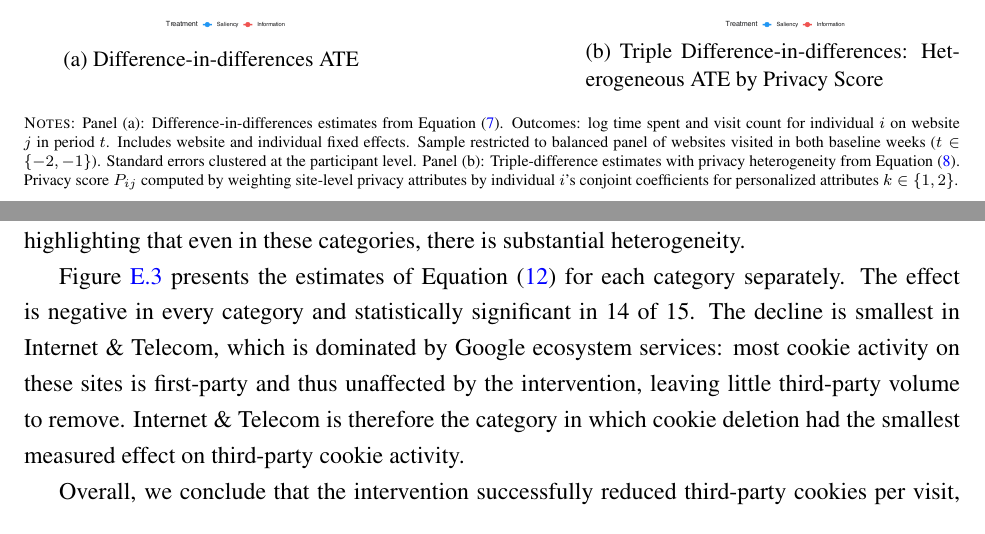
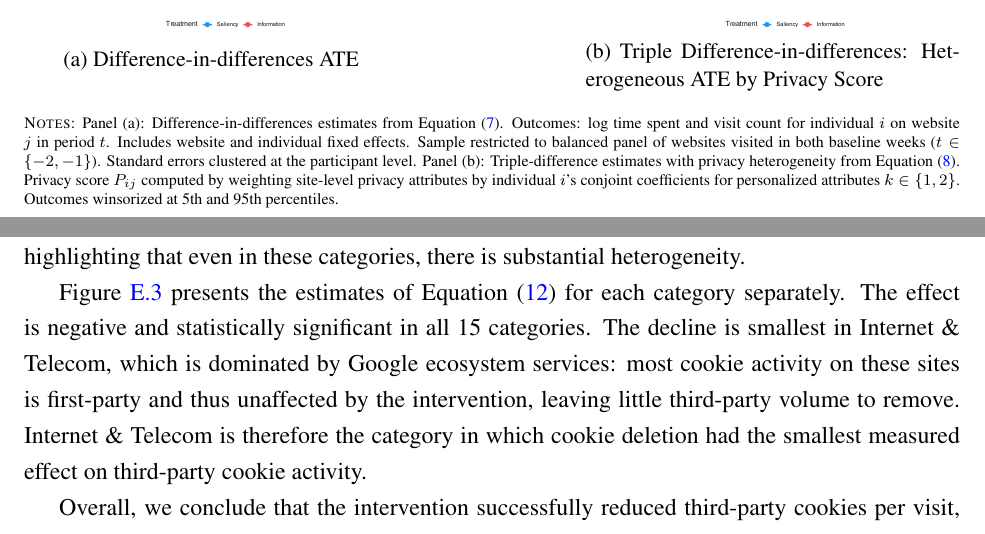
Before and after one commit to rawls238/privacy_experiment_analysis, a LaTeX paper (main_v2.tex): two parts of pages 59 and 71 of 89, joined at a grey line, cut so that both start at the same text. Compiled offline with pdfLaTeX.

Commit message:
Updates from Overleaf

```diff
--- a/main_v2.tex
+++ b/main_v2.tex
@@ -1442,7 +1442,7 @@ with site and participant fixed effects $\eta_j$ and $\eta_i$, estimated separat
         \caption{Triple Difference-in-differences: Heterogeneous ATE by Privacy Score}
         \label{fig:intensive_b}
     \end{subfigure}
-    \caption*{\scriptsize \textsc{Notes}:  Panel (a): Difference-in-differences estimates from Equation~\eqref{eq:intensive_did}. Outcomes: log time spent and visit count for individual $i$ on website $j$ in period $t$. Includes website and individual fixed effects. Sample restricted to balanced panel of websites visited in both baseline weeks ($t \in \{-2, -1\}$). Standard errors clustered at the participant level. Panel (b): Triple-difference estimates with privacy heterogeneity from Equation~\eqref{eq:intensive_het}. Privacy score $P_{ij}$ computed by weighting site-level privacy attributes by individual $i$'s conjoint coefficients for personalized attributes $k \in \{1,2\}$.}
+    \caption*{\scriptsize \textsc{Notes}:  Panel (a): Difference-in-differences estimates from Equation~\eqref{eq:intensive_did}. Outcomes: log time spent and visit count for individual $i$ on website $j$ in period $t$. Includes website and individual fixed effects. Sample restricted to balanced panel of websites visited in both baseline weeks ($t \in \{-2, -1\}$). Standard errors clustered at the participant level. Panel (b): Triple-difference estimates with privacy heterogeneity from Equation~\eqref{eq:intensive_het}. Privacy score $P_{ij}$ computed by weighting site-level privacy attributes by individual $i$'s conjoint coefficients for personalized attributes $k \in \{1,2\}$. Outcomes winsorized at 5th and 95th percentiles. }
 \end{figure}
 
 
@@ -1662,8 +1662,7 @@ We estimate Equation~\eqref{eq:cookie_deletion_did} using these two dependent va
 
 We next document heterogeneity in baseline cookie activity and the intervention's effects within and across website categories. We begin by documenting baseline differences within and across website categories: Figure~\ref{fig:cpv_baseline_by_category} reports the baseline level of third-party cookies per visit in each website category, which measures the scope available for cookie deletion to operate. Recall, however, that not every third-party cookie is targeted by the intervention, since some are set by non-advertising and non-analytics domains. Baseline levels vary widely across categories: the median News website sets roughly \baseCatTopMedCpv{} third-party cookies per visit, while the median website in the lowest category sets roughly \baseCatBottomMedCpv{}, so the deletion mechanism has far more room to operate in some categories than in others. Furthermore, the figure plots the interquartile range within category, highlighting that even in these categories, there is substantial heterogeneity.
 
-Figure~\ref{fig:deletion_by_category} presents the estimates of Equation~\eqref{eq:cookie_deletion_did} for each category separately. The effect is negative in every category and statistically significant in
-\nSigNegCpvCategories{} of \nCpvCategories{}. The decline is smallest in Internet \& Telecom, which is dominated by Google ecosystem services: most cookie activity on these sites is first-party and thus unaffected by the intervention, leaving little third-party volume to remove. Internet \& Telecom is therefore the category in which cookie deletion had the smallest measured effect on third-party cookie activity.
+Figure~\ref{fig:deletion_by_category} presents the estimates of Equation~\eqref{eq:cookie_deletion_did} for each category separately. The effect is negative and statistically significant in all \nCpvCategories{} categories. The decline is smallest in Internet \& Telecom, which is dominated by Google ecosystem services: most cookie activity on these sites is first-party and thus unaffected by the intervention, leaving little third-party volume to remove. Internet \& Telecom is therefore the category in which cookie deletion had the smallest measured effect on third-party cookie activity.
 
 Overall, we conclude that the intervention successfully reduced third-party cookies per visit, confirming that the cookie-deletion treatment operated as intended.
 
```
Also changed, not shown: main_v2.tex (3 more changed lines).
